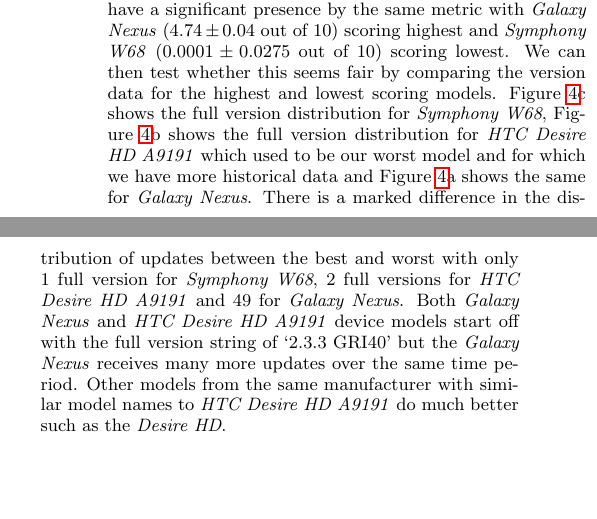
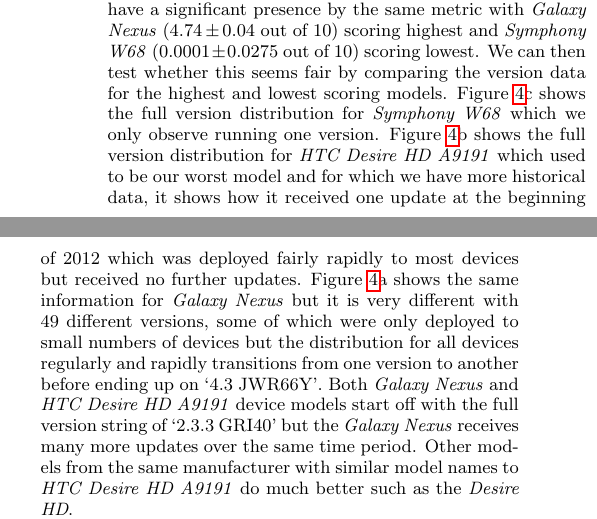
Before and after one commit to ucam-cl-dtg/paper-da-securityupdates, a LaTeX paper (ccs.tex, which reads security_scoring.tex): two parts of the columns of page 5 of 11, joined at a grey line, cut so that both start at the same text, the shorter picture padded with empty space. Compiled offline with pdfLaTeX.

Commit message:
Rework description of full_comp figure

```diff
--- a/security_scoring.tex
+++ b/security_scoring.tex
@@ -81,8 +81,9 @@
 Even within device manufacturers, different models can have very different update behaviours and hence security.
 Table~\ref{tab:sec_model} shows the results for the \daNumSigModels\ device models which have a significant presence by the same metric with \emph{\daSecScoreBestmodel} (\daSecScoreBestmodelScore\ out of 10) scoring highest and \emph{\daSecScoreWorstmodel} (\daSecScoreWorstmodelScore\ out of 10) scoring lowest.
 We can then test whether this seems fair by comparing the version data for the highest and lowest scoring models.
-Figure~\ref{fig:full_version_comp}c shows the full version distribution for \emph{\daSecScoreWorstmodel}, Figure~\ref{fig:full_version_comp}b shows the full version distribution for \emph{HTC Desire HD A9191} which used to be our worst model and for which we have more historical data and Figure~\ref{fig:full_version_comp}a shows the same for \emph{\daSecScoreBestmodel}.
-There is a marked difference in the distribution of updates between the best and worst with only \daSecScoreWorstmodelNumFullVersions\ full version for \emph{\daSecScoreWorstmodel}, 2 full versions for \emph{HTC Desire HD A9191} and \daSecScoreBestmodelNumFullVersions\ for \emph{\daSecScoreBestmodel}.
+Figure~\ref{fig:full_version_comp}c shows the full version distribution for \emph{\daSecScoreWorstmodel} which we only observe running one version.
+Figure~\ref{fig:full_version_comp}b shows the full version distribution for \emph{HTC Desire HD A9191} which used to be our worst model and for which we have more historical data, it shows how it received one update at the beginning of 2012 which was deployed fairly rapidly to most devices but received no further updates.
+Figure~\ref{fig:full_version_comp}a shows the same information for \emph{\daSecScoreBestmodel} but it is very different with \daSecScoreBestmodelNumFullVersions\ different versions, some of which were only deployed to small numbers of devices but the distribution for all devices regularly and rapidly transitions from one version to another before ending up on `4.3 JWR66Y'.
 Both \emph{Galaxy Nexus} and \emph{HTC Desire HD A9191} device models start off with the full version string of `2.3.3 GRI40' but the \emph{\daSecScoreBestmodel} receives many more updates over the same time period.
 Other models from the same manufacturer with similar model names to \emph{HTC Desire HD A9191} do much better such as the \emph{Desire HD}.
 
```
